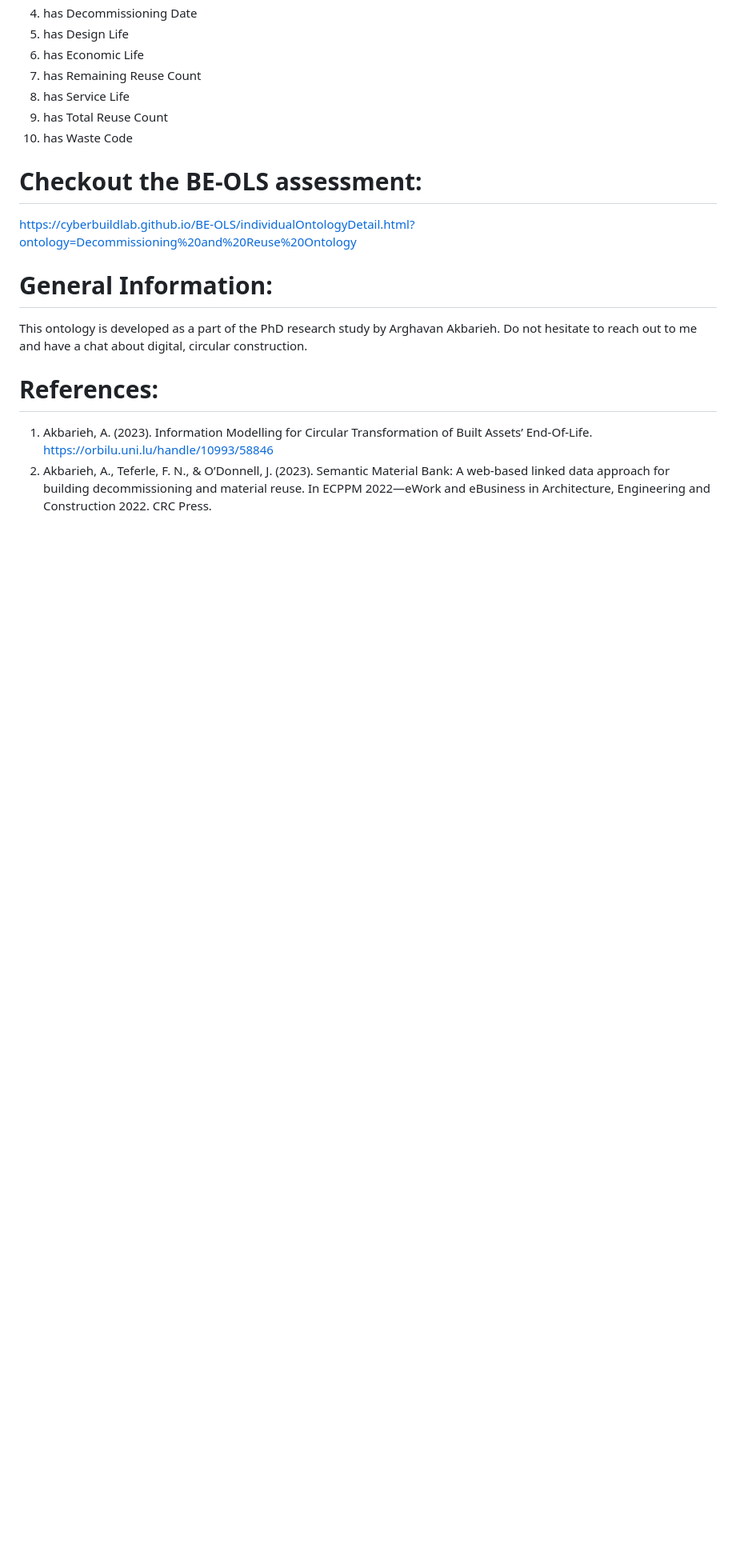
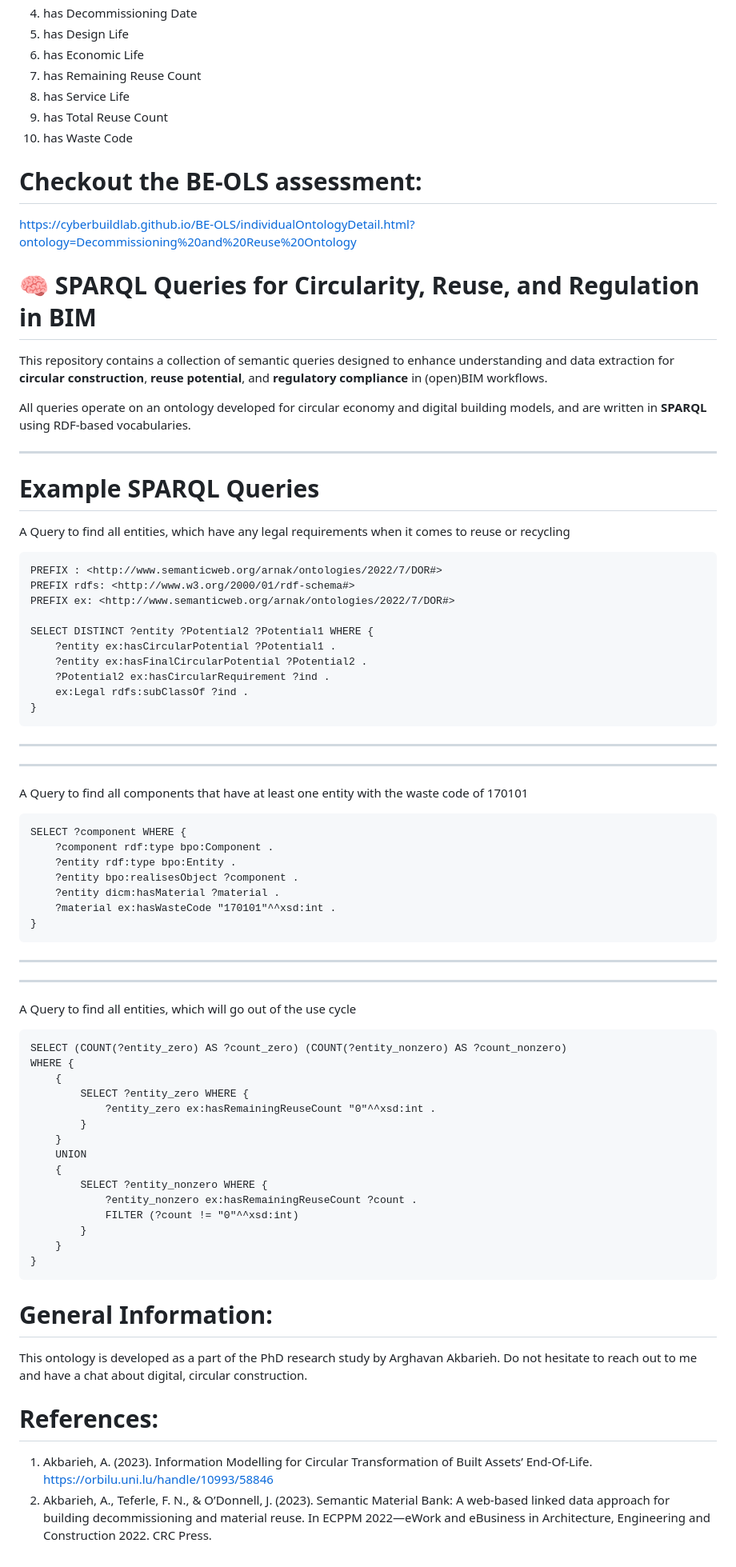
Before and after one commit to Z-Arghavan/DORF, a Markdown page: readme.md, the part around the change. Shown at 80% size. GitHub-like rendering; blank space fills up the shorter version.

```diff
--- a/readme.md
+++ b/readme.md
@@ -112,9 +112,68 @@ The ontology includes the following data properties:
 10.	has Waste Code
 
 
+
 Checkout the BE-OLS assessment:
 ==========
 https://cyberbuildlab.github.io/BE-OLS/individualOntologyDetail.html?ontology=Decommissioning%20and%20Reuse%20Ontology
+
+# 🧠 SPARQL Queries for Circularity, Reuse, and Regulation in BIM
+
+This repository contains a collection of semantic queries designed to enhance understanding and data extraction for **circular construction**, **reuse potential**, and **regulatory compliance** in (open)BIM workflows.
+
+All queries operate on an ontology developed for circular economy and digital building models, and are written in **SPARQL** using RDF-based vocabularies.
+
+---
+Example SPARQL Queries
+==========
+A Query to find all entities, which have any legal requirements when it comes to reuse or recycling
+
+    PREFIX : <http://www.semanticweb.org/arnak/ontologies/2022/7/DOR#>
+    PREFIX rdfs: <http://www.w3.org/2000/01/rdf-schema#>
+    PREFIX ex: <http://www.semanticweb.org/arnak/ontologies/2022/7/DOR#>
+
+    SELECT DISTINCT ?entity ?Potential2 ?Potential1 WHERE {
+        ?entity ex:hasCircularPotential ?Potential1 .
+        ?entity ex:hasFinalCircularPotential ?Potential2 .
+        ?Potential2 ex:hasCircularRequirement ?ind .
+        ex:Legal rdfs:subClassOf ?ind .
+    }
+
+
+-------------------------------------------------------------------------------------------------
+-------------------------------------------------------------------------------------------------
+A Query to find all components that have at least one entity with the waste code of 170101
+
+    SELECT ?component WHERE {
+        ?component rdf:type bpo:Component .
+        ?entity rdf:type bpo:Entity .
+        ?entity bpo:realisesObject ?component .
+        ?entity dicm:hasMaterial ?material .
+        ?material ex:hasWasteCode "170101"^^xsd:int .
+    }
+
+
+-------------------------------------------------------------------------------------------------
+-------------------------------------------------------------------------------------------------
+A Query to find all entities, which will go out of the use cycle
+
+    SELECT (COUNT(?entity_zero) AS ?count_zero) (COUNT(?entity_nonzero) AS ?count_nonzero)
+    WHERE {
+        {
+            SELECT ?entity_zero WHERE {
+                ?entity_zero ex:hasRemainingReuseCount "0"^^xsd:int .
+            }
+        }
+        UNION
+        {
+            SELECT ?entity_nonzero WHERE {
+                ?entity_nonzero ex:hasRemainingReuseCount ?count .
+                FILTER (?count != "0"^^xsd:int)
+            }
+        }
+    }
+
+
 
 General Information:
 ==========
```
